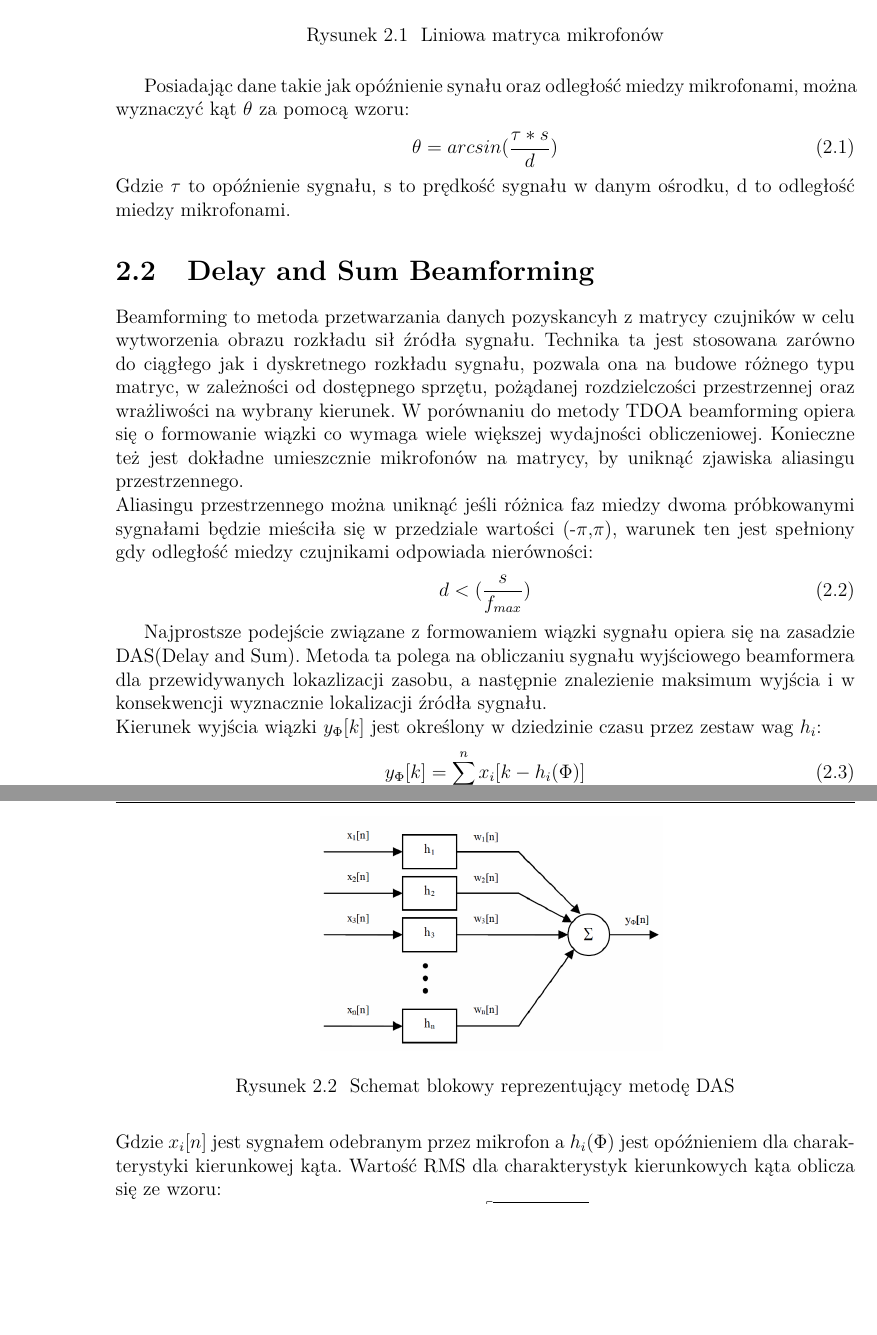
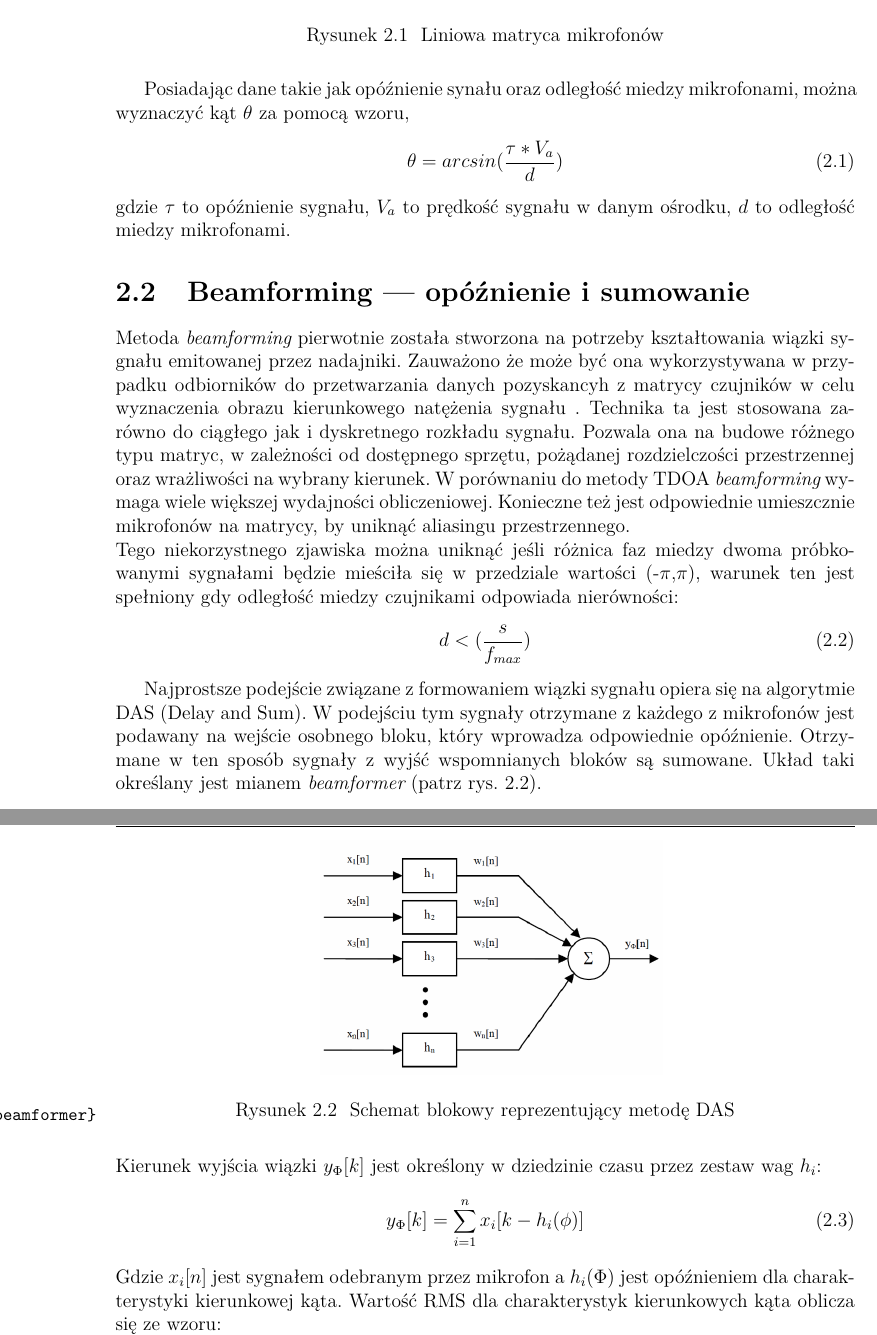
Before and after one commit to pawelprzezp/pracainz, a LaTeX thesis (praca inż.tex): two parts of pages 10 and 11 of 17, joined at a grey line, cut so that both start at the same text, the shorter picture padded with empty space. Compiled offline with pdfLaTeX.

Commit message:
Gotowy rozdział analiza problemu

```diff
--- a/praca inż.tex
+++ b/praca inż.tex
@@ -103,20 +104,20 @@ Metoda Time Delay of Arrival(TDOA)jest często wykorzystywana w systemach lokali
 
 
 \end{figure}
-\newpage Posiadając dane takie jak  opóźnienie synału oraz odległość miedzy mikrofonami, można wyznaczyć kąt $\theta$ za pomocą wzoru:
+\newpage Posiadając dane takie jak  opóźnienie synału oraz odległość miedzy mikrofonami, można wyznaczyć kąt $\theta$ za pomocą wzoru,
 \begin{equation}
-\theta = arcsin(\frac{\tau*s}{d})
+\theta = arcsin(\frac{\tau*V_{a}}{d})
 \end{equation}
-Gdzie $\tau$ to opóźnienie sygnału, s to prędkość sygnału w danym ośrodku, d to odległość miedzy mikrofonami.
+gdzie $\tau$ to opóźnienie sygnału, $V_{a}$ to prędkość sygnału w danym ośrodku, $d$ to odległość miedzy mikrofonami.
 
-\section{Delay and Sum Beamforming}
-Beamforming to metoda przetwarzania danych pozyskancyh z matrycy czujników w celu wytworzenia obrazu rozkładu sił źródła sygnału. Technika ta jest stosowana zarówno do ciągłego jak i dyskretnego rozkładu sygnału, pozwala ona na budowe różnego typu matryc, w zależności od dostępnego sprzętu, pożądanej rozdzielczości przestrzennej oraz wrażliwości na wybrany kierunek. W porównaniu do metody TDOA beamforming opiera się o formowanie wiązki co wymaga wiele większej wydajności obliczeniowej. Konieczne też jest dokładne umieszcznie mikrofonów na matrycy, by uniknąć zjawiska aliasingu przestrzennego.
-\newline Aliasingu przestrzennego można uniknąć jeśli różnica faz miedzy dwoma próbkowanymi sygnałami będzie mieściła się w przedziale wartości (-$\pi$,$\pi$), warunek ten jest spełniony gdy odległość miedzy czujnikami odpowiada nierówności:
+\section{Beamforming --- opóźnienie i sumowanie}
+Metoda {\em beamforming} pierwotnie została stworzona na potrzeby kształtowania wiązki sygnału emitowanej przez nadajniki. Zauważono że może być ona wykorzystywana w przypadku odbiorników do przetwarzania danych pozyskancyh z matrycy czujników w celu wyznaczenia obrazu kierunkowego natężenia sygnału . Technika ta jest stosowana zarówno do ciągłego jak i dyskretnego rozkładu sygnału. Pozwala ona na budowe różnego typu matryc, w zależności od dostępnego sprzętu, pożądanej rozdzielczości przestrzennej oraz wrażliwości na wybrany kierunek. W porównaniu do metody TDOA {\em beamforming} wymaga wiele większej wydajności obliczeniowej. Konieczne też jest odpowiednie umieszcznie mikrofonów na matrycy, by uniknąć aliasingu przestrzennego.
+\newline Tego niekorzystnego zjawiska można uniknąć jeśli różnica faz miedzy dwoma próbkowanymi sygnałami będzie mieściła się w przedziale wartości (-$\pi$,$\pi$), warunek ten jest spełniony gdy odległość miedzy czujnikami odpowiada nierówności:
 \begin{equation}
  d <(\frac{s}{f_{max}})
 \end{equation}
 
-Najprostsze podejście związane z formowaniem wiązki sygnału opiera się na zasadzie DAS(Delay and Sum). Metoda ta polega na obliczaniu sygnału wyjściowego beamformera dla przewidywanych lokazlizacji zasobu, a następnie znalezienie maksimum wyjścia i w konsekwencji wyznacznie lokalizacji źródła sygnału.
+Najprostsze podejście związane z formowaniem wiązki sygnału opiera się na algorytmie DAS (Delay and Sum). W podejściu tym sygnały otrzymane z każdego z mikrofonów jest podawany na wejście osobnego bloku, który wprowadza odpowiednie opóźnienie. Otrzymane w ten sposób sygnały z wyjść wspomnianych bloków są sumowane. Układ taki określany jest mianem {\em beamformer} (patrz rys. \ref{fig-beamformer}).
 \begin{figure}[ht]
 
     \centering
@@ -124,14 +125,14 @@ Najprostsze podejście związane z formowaniem wiązki sygnału opiera się na z
   \includegraphics[width=0.5\textwidth, angle=0]{DAS.png}
 
     \caption{Schemat blokowy reprezentujący metodę DAS}
-
+ \label{fig-beamformer}
 
 
 \end{figure}
 \newline
 Kierunek wyjścia wiązki $y_{\Phi}[k]$ jest określony w dziedzinie czasu przez zestaw wag $h_{i}$:
 \begin{equation}
- y_{\Phi}[k] = \sum_{i=1}^n x_{i}[k-h_{i}(\Phi)]
+ y_{\Phi}[k] = \sum_{i=1}^n x_{i}[k-h_{i}(\phi)]
 \end{equation}
 Gdzie $x_{i}[n]$ jest sygnałem odebranym przez mikrofon a $h_{i}(\Phi)$ jest opóźnieniem dla charakterystyki kierunkowej kąta.
 Wartość RMS dla charakterystyk kierunkowych kąta oblicza się ze wzoru:
```
Also changed, not shown: praca inż.pdf, praca inż.tex (5 more changed lines), 4 other files.
